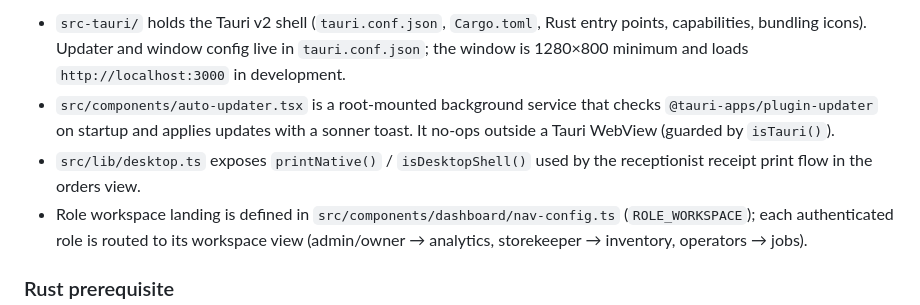
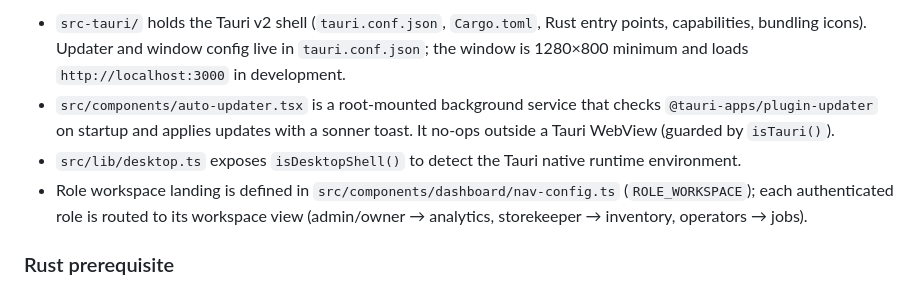
Before and after one commit to yoh-space/yt-ads, a Markdown page: AGENTS.md, the part around the change. Rendered like a GitHub page.

```diff
--- a/AGENTS.md
+++ b/AGENTS.md
@@ -39,7 +39,7 @@ The web client can be wrapped as a lightweight cross-platform desktop app. This
 
 - `src-tauri/` holds the Tauri v2 shell (`tauri.conf.json`, `Cargo.toml`, Rust entry points, capabilities, bundling icons). Updater and window config live in `tauri.conf.json`; the window is 1280×800 minimum and loads `http://localhost:3000` in development.
 - `src/components/auto-updater.tsx` is a root-mounted background service that checks `@tauri-apps/plugin-updater` on startup and applies updates with a sonner toast. It no-ops outside a Tauri WebView (guarded by `isTauri()`).
-- `src/lib/desktop.ts` exposes `printNative()` / `isDesktopShell()` used by the receptionist receipt print flow in the orders view.
+- `src/lib/desktop.ts` exposes `isDesktopShell()` to detect the Tauri native runtime environment.
 - Role workspace landing is defined in `src/components/dashboard/nav-config.ts` (`ROLE_WORKSPACE`); each authenticated role is routed to its workspace view (admin/owner → analytics, storekeeper → inventory, operators → jobs).
 
 ### Rust prerequisite
```
Also changed, not shown: README.md (+3 -3 lines).
